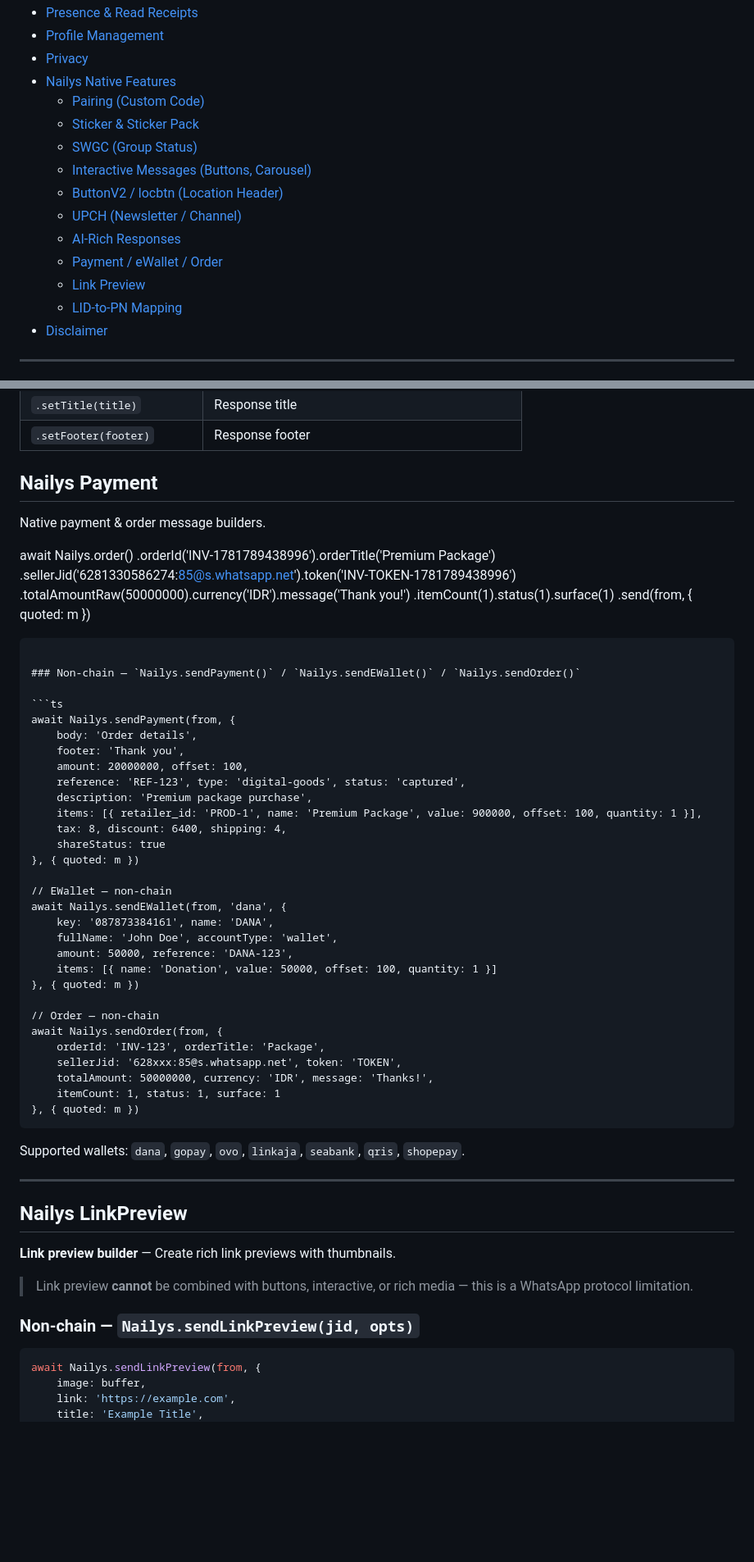
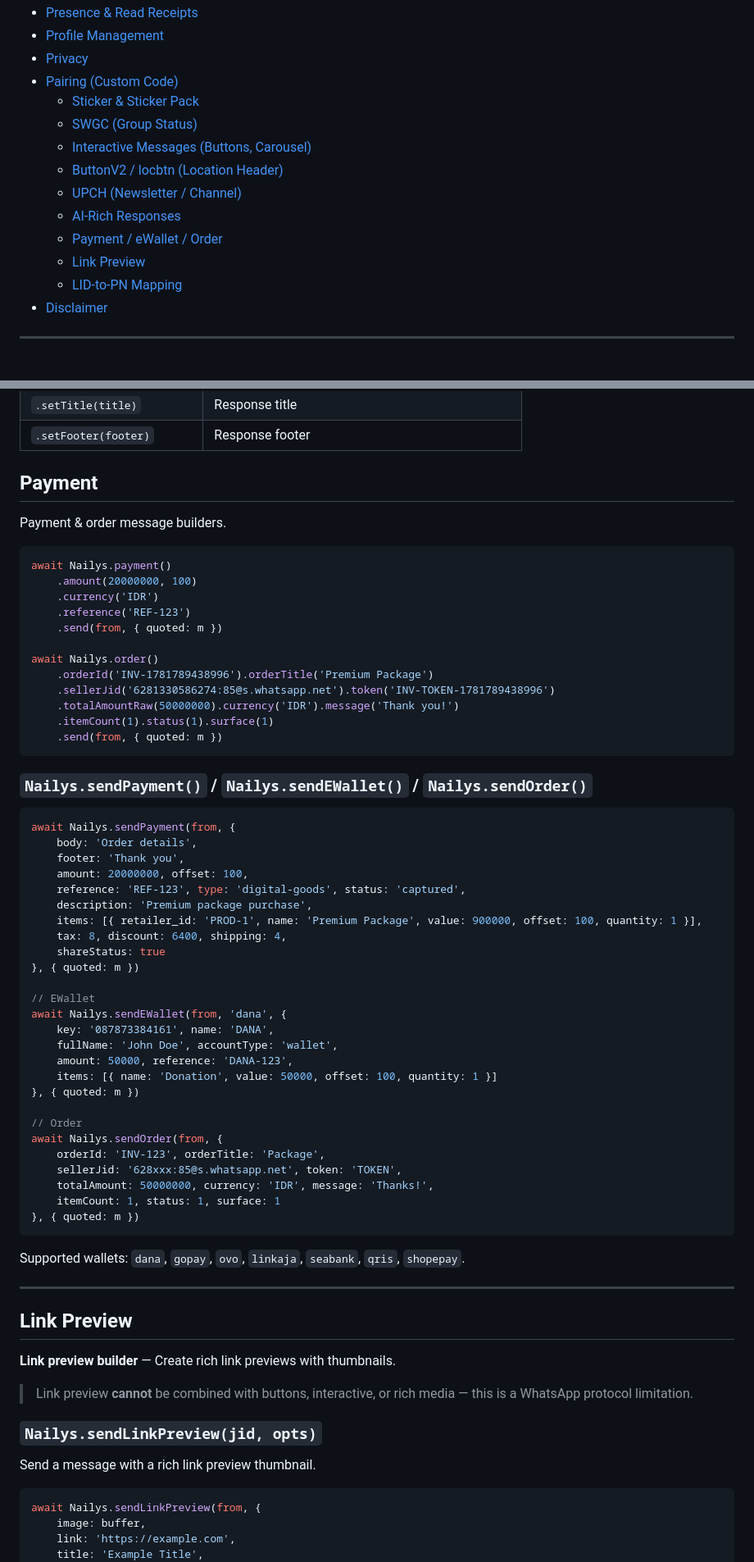
Before and after one commit to NatasssBotzz/Nailys, a Markdown page: README.md, 2 parts joined by grey strips. Shown at 82% size. Drawn GitHub-style; blank space fills up the shorter version.

````diff
--- a/README.md
+++ b/README.md
@@ -166,17 +146,16 @@ connectToWhatsApp()
 - [Presence & Read Receipts](#presence--read-receipts)
 - [Profile Management](#profile-management)
 - [Privacy](#privacy)
-- [Nailys Native Features](#nailys-native-features)
-    - [Pairing (Custom Code)](#nailys-pairing)
-    - [Sticker & Sticker Pack](#nailys-sticker)
-    - [SWGC (Group Status)](#nailys-swgc)
-    - [Interactive Messages (Buttons, Carousel)](#nailys-interactive)
-    - [ButtonV2 / locbtn (Location Header)](#nailys-buttonv2)
-    - [UPCH (Newsletter / Channel)](#nailys-upch)
-    - [AI-Rich Responses](#nailys-airich)
-    - [Payment / eWallet / Order](#nailys-payment)
-    - [Link Preview](#nailys-linkpreview)
-    - [LID-to-PN Mapping](#nailys-lidtopn)
+- [Pairing (Custom Code)](#pairing)
+    - [Sticker & Sticker Pack](#sticker)
+    - [SWGC (Group Status)](#swgc)
+    - [Interactive Messages (Buttons, Carousel)](#interactive-messages)
+    - [ButtonV2 / locbtn (Location Header)](#buttonv2)
+    - [UPCH (Newsletter / Channel)](#upch)
+    - [AI-Rich Responses](#ai-rich)
+    - [Payment / eWallet / Order](#payment)
+    - [Link Preview](#link-preview)
+    - [LID-to-PN Mapping](#lid-to-pn)
 - [Disclaimer](#disclaimer)
 
 ---
@@ -1051,9 +1053,16 @@ await Nailys.sendAIRich(from, {
 | `.addSuggest(text)` | Quick suggestion button |
 | `.setTitle(title)` | Response title |
 | `.setFooter(footer)` | Response footer |
-## Nailys Payment
+## Payment
 
-Native payment & order message builders.
+Payment & order message builders.
+
+```ts
+await Nailys.payment()
+    .amount(20000000, 100)
+    .currency('IDR')
+    .reference('REF-123')
+    .send(from, { quoted: m })
 
 await Nailys.order()
     .orderId('INV-1781789438996').orderTitle('Premium Package')
@@ -1063,7 +1072,7 @@ await Nailys.order()
     .send(from, { quoted: m })
 ```
 
-### Non-chain — `Nailys.sendPayment()` / `Nailys.sendEWallet()` / `Nailys.sendOrder()`
+### `Nailys.sendPayment()` / `Nailys.sendEWallet()` / `Nailys.sendOrder()`
 
 ```ts
 await Nailys.sendPayment(from, {
@@ -1077,7 +1086,7 @@ await Nailys.sendPayment(from, {
     shareStatus: true
 }, { quoted: m })
 
-// EWallet — non-chain
+// EWallet
 await Nailys.sendEWallet(from, 'dana', {
     key: '087873384161', name: 'DANA',
     fullName: 'John Doe', accountType: 'wallet',
@@ -1085,7 +1094,7 @@ await Nailys.sendEWallet(from, 'dana', {
     items: [{ name: 'Donation', value: 50000, offset: 100, quantity: 1 }]
 }, { quoted: m })
 
-// Order — non-chain
+// Order
 await Nailys.sendOrder(from, {
     orderId: 'INV-123', orderTitle: 'Package',
     sellerJid: '628xxx:85@s.whatsapp.net', token: 'TOKEN',
@@ -1098,13 +1107,15 @@ Supported wallets: `dana`, `gopay`, `ovo`, `linkaja`, `seabank`, `qris`, `shopep
 
 ---
 
-## Nailys LinkPreview
+## Link Preview
 
 **Link preview builder** — Create rich link previews with thumbnails.
 
 > Link preview **cannot** be combined with buttons, interactive, or rich media — this is a WhatsApp protocol limitation.
 
-### Non-chain — `Nailys.sendLinkPreview(jid, opts)`
+### `Nailys.sendLinkPreview(jid, opts)`
+
+Send a message with a rich link preview thumbnail.
 
 ```ts
 await Nailys.sendLinkPreview(from, {
````
Also changed, not shown: other parts of README.md (+58 -55 lines).
